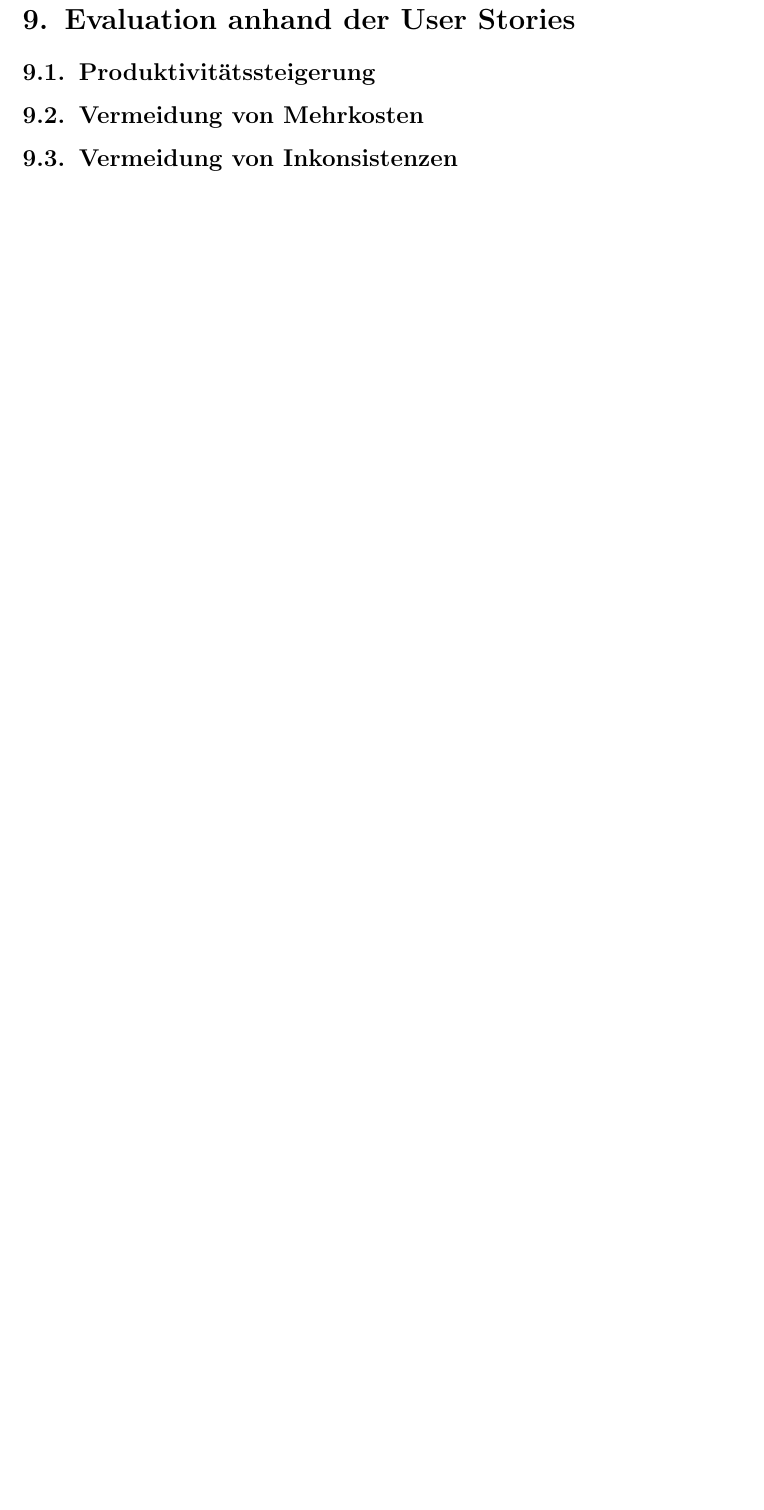
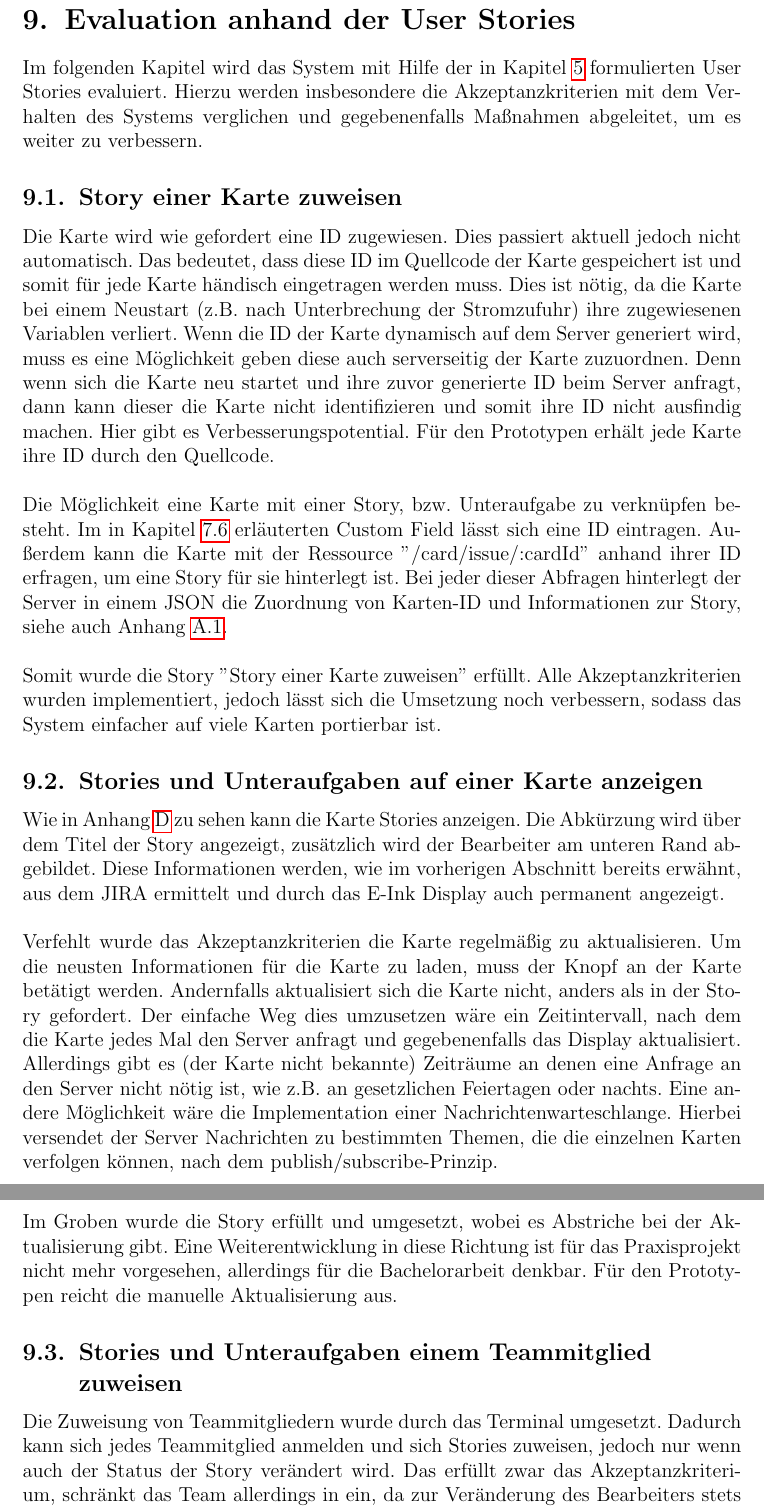
Before and after one commit to astrutz/PPSS18Strutz, a LaTeX document (Dokumente/Dokumentation.tex): part of page 43 of 52 before the commit and two parts of pages 43 and 44 of 53 after it, the two joined at a grey line, cut so that both start at the same text, the shorter picture padded with empty space. Compiled offline with pdfLaTeX.

Commit message:
[DOC] Evaluation with user stories

```diff
--- a/Dokumente/Dokumentation.tex
+++ b/Dokumente/Dokumentation.tex
@@ -424,9 +424,22 @@ Im Prototyp werden die Karten mit Schalter ausgestattet. Das stellt jedoch keine
 \end{table}
 			\newpage
 	\section{Evaluation anhand der User Stories} \label{eval}
-			\subsection{Produktivitätssteigerung}
-			\subsection{Vermeidung von Mehrkosten}
-			\subsection{Vermeidung von Inkonsistenzen}
+	Im folgenden Kapitel wird das System mit Hilfe der in Kapitel \ref{stories} formulierten User Stories evaluiert. Hierzu werden insbesondere die Akzeptanzkriterien mit dem Verhalten des Systems verglichen und gegebenenfalls Maßnahmen abgeleitet, um es weiter zu verbessern.
+			\subsection{Story einer Karte zuweisen}
+			Die Karte wird wie gefordert eine ID zugewiesen. Dies passiert aktuell jedoch nicht automatisch. Das bedeutet, dass diese ID im Quellcode der Karte gespeichert ist und somit für jede Karte händisch eingetragen werden muss. Dies ist nötig, da die Karte bei einem Neustart (z.B. nach Unterbrechung der Stromzufuhr) ihre zugewiesenen Variablen verliert. Wenn die ID der Karte dynamisch auf dem Server generiert wird, muss es eine Möglichkeit geben diese auch serverseitig der Karte zuzuordnen. Denn wenn sich die Karte neu startet und ihre zuvor generierte ID beim Server anfragt, dann kann dieser die Karte nicht identifizieren und somit ihre ID nicht ausfindig machen. Hier gibt es Verbesserungspotential. Für den Prototypen erhält jede Karte ihre ID durch den Quellcode. \\ \\
+Die Möglichkeit eine Karte mit einer Story, bzw. Unteraufgabe zu verknüpfen besteht. Im in Kapitel \ref{decideJira} erläuterten Custom Field lässt sich eine ID eintragen. Außerdem kann die Karte mit der Ressource ''/card/issue/:cardId'' anhand ihrer ID erfragen, um eine Story für sie hinterlegt ist. Bei jeder dieser Abfragen hinterlegt der Server in einem JSON die Zuordnung von Karten-ID und Informationen zur Story, siehe auch Anhang \ref{ANHInfStory}. \\ \\
+Somit wurde die Story ''Story einer Karte zuweisen'' erfüllt. Alle Akzeptanzkriterien wurden implementiert, jedoch lässt sich die Umsetzung noch verbessern, sodass das System einfacher auf viele Karten portierbar ist.
+			\subsection{Stories und Unteraufgaben auf einer Karte anzeigen}
+			Wie in Anhang \ref{ANHPrototyp} zu sehen kann die Karte Stories anzeigen. Die Abkürzung wird über dem Titel der Story angezeigt, zusätzlich wird der Bearbeiter am unteren Rand abgebildet. Diese Informationen werden, wie im vorherigen Abschnitt bereits erwähnt, aus dem JIRA ermittelt und durch das E-Ink Display auch permanent angezeigt. \\ \\
+			Verfehlt wurde das Akzeptanzkriterien die Karte regelmäßig zu aktualisieren. Um die neusten Informationen für die Karte zu laden, muss der Knopf an der Karte betätigt werden. Andernfalls aktualisiert sich die Karte nicht, anders als in der Story gefordert. Der einfache Weg dies umzusetzen wäre ein Zeitintervall, nach dem die Karte jedes Mal den Server anfragt und gegebenenfalls das Display aktualisiert. Allerdings gibt es (der Karte nicht bekannte) Zeiträume an denen eine Anfrage an den Server nicht nötig ist, wie z.B. an gesetzlichen Feiertagen oder nachts. Eine andere Möglichkeit wäre die Implementation einer Nachrichtenwarteschlange. Hierbei versendet der Server Nachrichten zu bestimmten Themen, die die einzelnen Karten verfolgen können, nach dem publish/subscribe-Prinzip. \\ \\
+			Im Groben wurde die Story erfüllt und umgesetzt, wobei es Abstriche bei der Aktualisierung gibt. Eine Weiterentwicklung in diese Richtung ist für das Praxisprojekt nicht mehr vorgesehen, allerdings für die Bachelorarbeit denkbar. Für den Prototypen reicht die manuelle Aktualisierung aus.
+			\subsection{Stories und Unteraufgaben einem Teammitglied zuweisen}
+			Die Zuweisung von Teammitgliedern wurde durch das Terminal umgesetzt. Dadurch kann sich jedes Teammitglied anmelden und sich Stories zuweisen, jedoch nur wenn auch der Status der Story verändert wird. Das erfüllt zwar das Akzeptanzkriterium, schränkt das Team allerdings in ein, da zur Veränderung des Bearbeiters stets eine Statusänderung der Story erfolgen muss. Wenn ein Teammitglied z.B. durch Krankheit ausfällt und ein anderes Teammitglied seine Aufgaben übernimmt, muss der Status verändert werden, zur Not durch dreimaligen Knopfdruck, um den ursprünglichen Status wiederherzustellen. \\ \\
+			Die Authentifizierung ist durch die RFID-Tags und die Zuordnung in Anhang \ref{ANHUser} umgesetzt. Ein angemeldetes Teammitglied wird bei Statusveränderung der Story an den Server weitergeleitet. Dieser weist die Story mittels der Ressource ''/issue/:issueId'' dem richtigen Teammitglied zu. Das Anzeigen des neuen Bearbeiters fehlt noch. Um dies umzusetzen muss die Karte automatisch nach der Anpassung aktualisiert werden. \\ \\
+			Die Funktion der Zuweisung wurde umgesetzt und kann verwendet werden. Allerdings gestaltet sich diese umständlich, wenn der Status der Story nicht verändert werden muss. Zusätzlich fehlt eine automatische Aktualisierung nach Veränderung des Bearbeiters.
+			\subsection{Status von Stories und Unteraufgaben verändern}
+			Die Statusveränderung ist durch Knopfdruck und anschließender Weiterleitung an den Server durch die Karte möglich. Auch Fehler sind damit abgedeckt, da ein Teammitglied an einen vorherigen Status zurückkehren kann durch mehrmaliges Betätigen. Dieser Ablauf lässt sich jedoch noch verbessern. So könnte der Knopfdruck durch Sensorik ersetzt werden, bei der die Karte automatisch erkennt, in welchem Status sie sich befindet. Damit würde dem Team der Umgang mit dem Board erleichtert werden. Die genaue Technologie muss abgewägt werden, um einerseits den Stromverbrauch der Karte gering zu halten und andererseits die Anpassungen am Board klein zu halten, um das System einfach auf verschiedenen physischen Boards zu installieren und konfigurieren. \\ \\
+			Generell wurde diese Story mit einfachen Mitteln erfüllt, jedoch gibt es hier ein großes Potenzial zur Verbesserung in der Bachelorarbeit.
 	\newpage
 	\section{Fazit und Ausblick}
 
```
Also changed, not shown: Dokumente/Dokumentation.tex (8 more changed lines).
